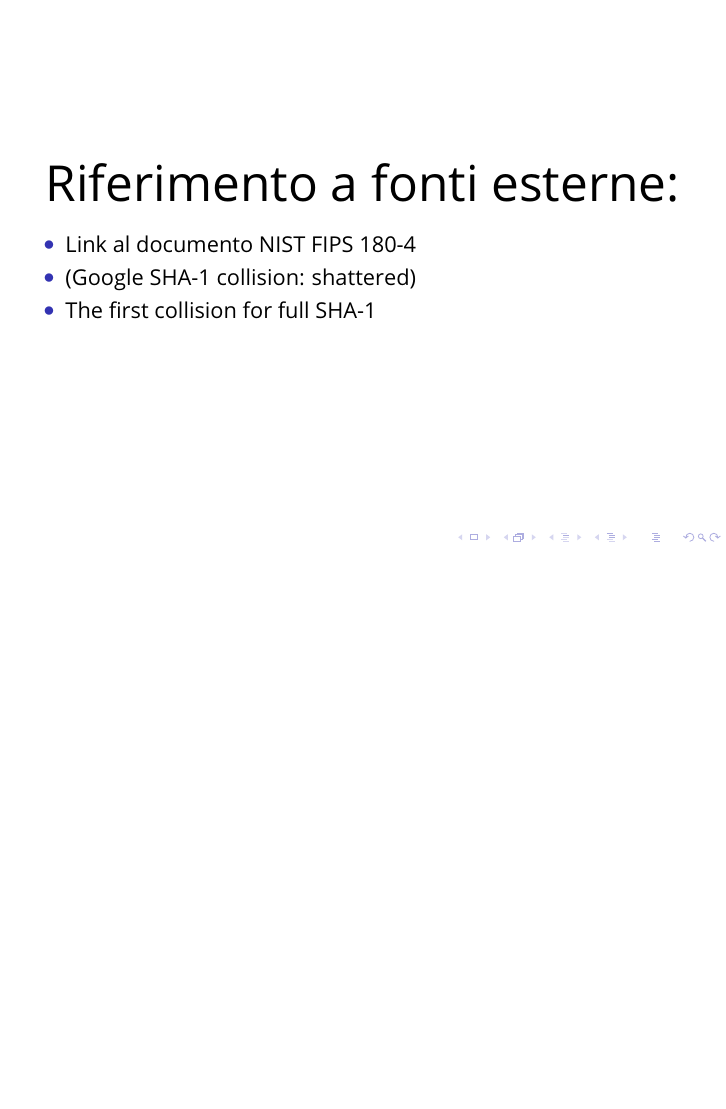
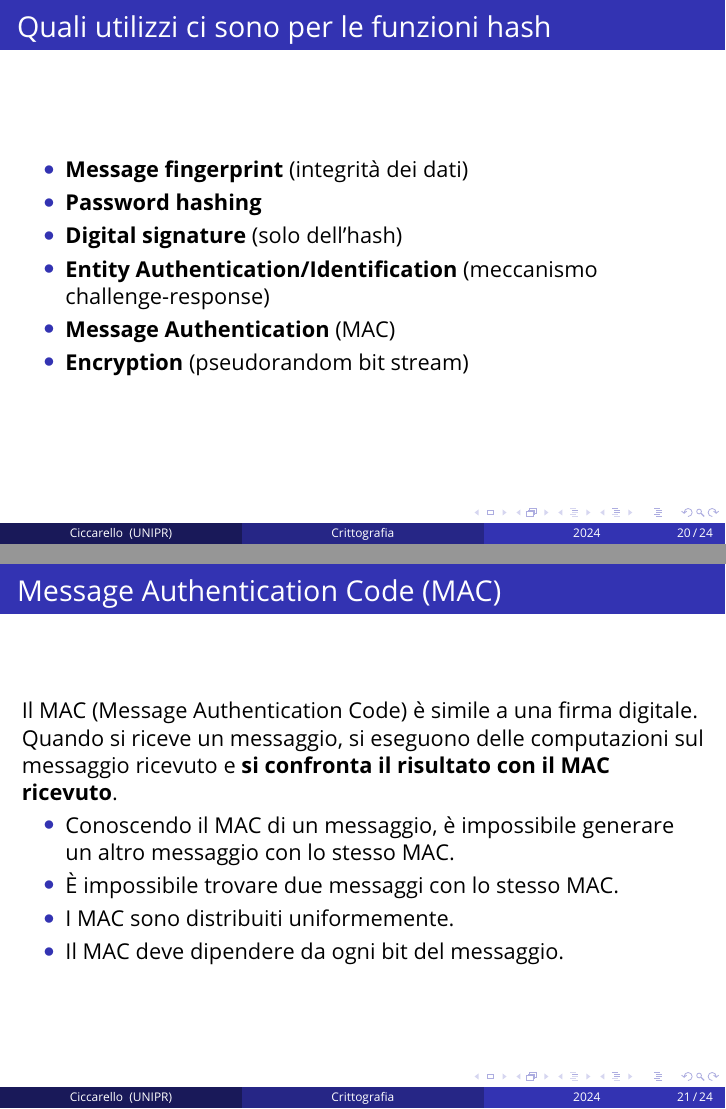
Before and after one commit to AndreaCicca/SHA-implementation, LaTeX slides (latex/main.tex, which reads latex/sections/3-utilizzi.tex): page 20 of 20 before the commit and pages 20 and 21 of 24 after it, the two joined at a grey line, the shorter picture padded with empty space. Compiled offline with pdfLaTeX.

Commit message:
update latex

```diff
--- /dev/null
+++ b/latex/sections/3-utilizzi.tex
@@ -0,0 +1,28 @@
+\section{Utilizzi funzioni hash}
+%------------------------------------------------
+
+\begin{frame}
+\frametitle{Quali utilizzi ci sono per le funzioni hash}
+\begin{itemize}
+    \item \textbf{Message fingerprint} (integrità dei dati)
+    \item \textbf{Password hashing}
+    \item \textbf{Digital signature} (solo dell'hash)
+    \item \textbf{Entity Authentication/Identification} (meccanismo challenge-response)
+    \item \textbf{Message Authentication} (MAC)
+    \item \textbf{Encryption} (pseudorandom bit stream)
+\end{itemize}
+\end{frame}
+
+\begin{frame}
+\frametitle{Message Authentication Code (MAC)}
+
+Il MAC (Message Authentication Code) è simile a una firma digitale.
+Quando si riceve un messaggio, si eseguono delle computazioni sul messaggio ricevuto e \textbf{si confronta il risultato con il MAC ricevuto}.
+
+\begin{itemize}
+    \item Conoscendo il MAC di un messaggio, è impossibile generare un altro messaggio con lo stesso MAC.
+    \item È impossibile trovare due messaggi con lo stesso MAC.
+    \item I MAC sono distribuiti uniformemente.
+    \item Il MAC deve dipendere da ogni bit del messaggio.
+\end{itemize}
+\end{frame}
```
Also changed, not shown: latex/main.tex (+1 -0 lines), latex/sections/2-attacchi.tex (+8 -7 lines), latex/sections/3-utilizzi.tex (27 more changed lines).
